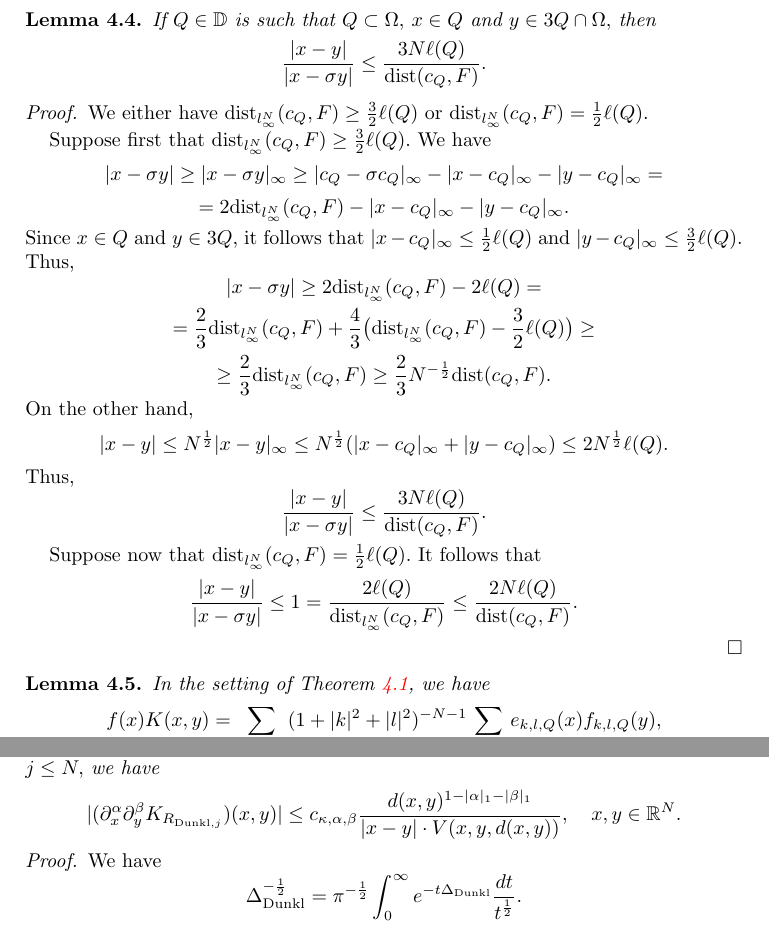
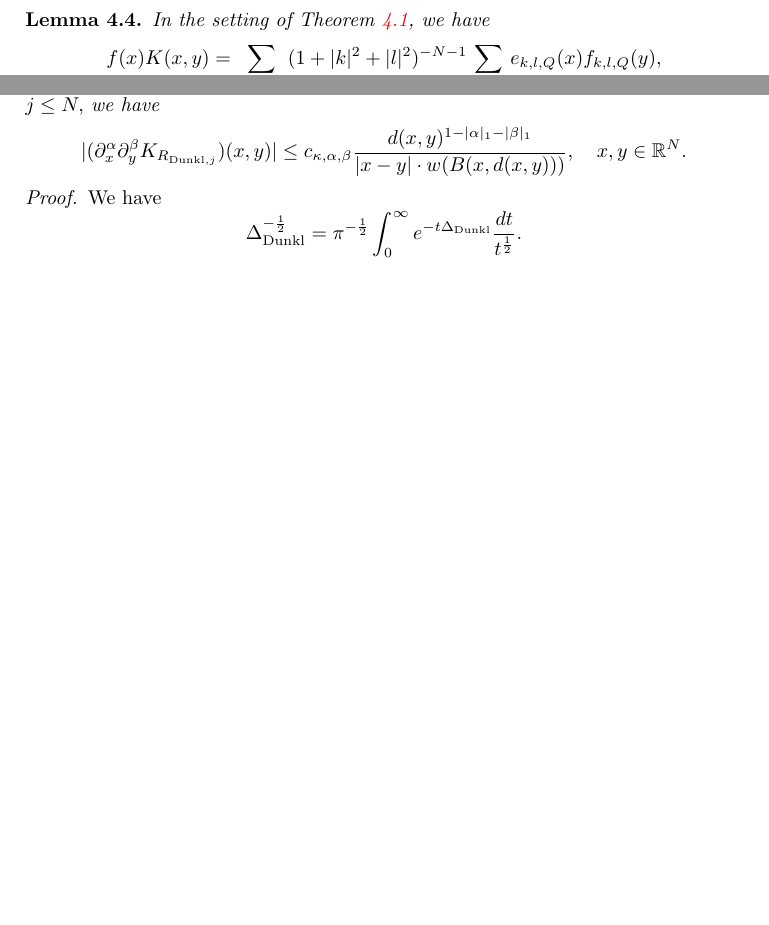
Before and after one commit to fanzhj3/SchattenDunkl, a LaTeX paper (Dunklmain.tex): two parts of pages 7 and 17 of 40 before the commit and two parts of pages 7 and 17 of 39 after it, joined at a grey line, cut at the place of the change, the shorter picture padded with empty space. The pictures show the PDF file Dunklmain.pdf that the author committed with the source.

Commit message:
minor tweaks in sections 4 and 7

```diff
--- a/Dunklmain.tex
+++ b/Dunklmain.tex
@@ -263,27 +263,6 @@ $$x\in Q,\quad |x-y|_{\infty}\leq\ell(Q).$$
 We obviously have $|x-c_Q|_{\infty}\leq\frac12\ell(Q)$ and $|x-y|_{\infty}\leq\ell(Q).$ Thus, $|y-c_Q|_{\infty}\leq\frac32\ell(Q).$ In other words, $y\in 3Q.$ Thus,
 $$\chi_Q(x)\psi(\frac{x-y}{\ell(Q)})=\chi_Q(x)\chi_{3Q}(y)\psi(\frac{x-y}{\ell(Q)}).$$
 This completes the proof.
-\end{proof}
-
-\begin{lemma}\label{for first RS elementary lemma} If $Q\in\mathbb{D}$ is such that $Q\subset\Omega,$ $x\in Q$ and $y\in 3Q\cap\Omega,$ then
-$$\frac{|x-y|}{|x-\sigma y|}\leq\frac{3N\ell(Q)}{{\rm dist}(c_Q,F)}.$$
-\end{lemma}
-\begin{proof} We either have ${\rm dist}_{l_{\infty}^N}(c_Q,F)\geq\frac32\ell(Q)$ or ${\rm dist}_{l_{\infty}^N}(c_Q,F)=\frac12\ell(Q).$
-
-Suppose first that ${\rm dist}_{l_{\infty}^N}(c_Q,F)\geq\frac32\ell(Q).$ We have
-$$|x-\sigma y|\geq|x-\sigma y|_{\infty}\geq |c_Q-\sigma c_Q|_{\infty}-|x-c_Q|_{\infty}-|y-c_Q|_{\infty}=$$
-$$=2{\rm dist}_{l_{\infty}^N}(c_Q,F)-|x-c_Q|_{\infty}-|y-c_Q|_{\infty}.$$
-Since $x\in Q$ and $y\in 3Q,$ it follows that $|x-c_Q|_{\infty}\leq\frac12\ell(Q)$ and $|y-c_Q|_{\infty}\leq\frac32\ell(Q).$ Thus,
-$$|x-\sigma y|\geq 2{\rm dist}_{l_{\infty}^N}(c_Q,F)-2\ell(Q)=$$
-$$=\frac23{\rm dist}_{l_{\infty}^N}(c_Q,F)+\frac43\big({\rm dist}_{l_{\infty}^N}(c_Q,F)-\frac32\ell(Q)\big)\geq$$
-$$\geq\frac23{\rm dist}_{l_{\infty}^N}(c_Q,F)\geq\frac23N^{-\frac12}{\rm dist}(c_Q,F).$$
-On the other hand,
-$$|x-y|\leq N^{\frac12}|x-y|_{\infty}\leq N^{\frac12}(|x-c_Q|_{\infty}+|y-c_Q|_{\infty})\leq 2N^{\frac12}\ell(Q).$$
-Thus,
-$$\frac{|x-y|}{|x-\sigma y|}\leq \frac{3N\ell(Q)}{{\rm dist}(c_Q,F)}.$$
-
-Suppose now that ${\rm dist}_{l_{\infty}^N}(c_Q,F)=\frac12\ell(Q).$ It follows that
-$$\frac{|x-y|}{|x-\sigma y|}\leq 1=\frac{2\ell(Q)}{{\rm dist}_{l_{\infty}^N}(c_Q,F)}\leq\frac{2N\ell(Q)}{{\rm dist}(c_Q,F)}.$$
 \end{proof}
 
 \begin{lemma}\label{lem:Weyl-off-diagonal-kernel-NWO} In the setting of Theorem \ref{first RS-type theorem}, we have
@@ -614,7 +590,7 @@ The following lemma establishes derivative estimates for the integral kernels of
 \begin{lemma}\label{lem:Dunkl-Riesz-endpoint-derivatives}
 Let $N\geq 2.$ For every pair of multi-indices $\alpha,\beta$ and for every $1\leq j\leq N,$ we have
 $$|(\partial_x^{\alpha}\partial_y^{\beta}K_{R_{{\rm Dunkl},j}})(x,y)|
-\leq c_{\kappa,\alpha,\beta}\frac{d(x,y)^{1-|\alpha|_1-|\beta|_1}}{|x-y|\cdot V(x,y,d(x,y))},\quad x,y\in\mathbb{R}^N.$$
+\leq c_{\kappa,\alpha,\beta}\frac{d(x,y)^{1-|\alpha|_1-|\beta|_1}}{|x-y|\cdot w(B(x,d(x,y)))},\quad x,y\in\mathbb{R}^N.$$
 \end{lemma}
 \begin{proof} We have
 $$\Delta_{{\rm Dunkl}}^{-\frac12}=\pi^{-\frac12}\int_0^{\infty}e^{-t\Delta_{{\rm Dunkl}}}\frac{dt}{t^{\frac12}}.$$
@@ -639,8 +615,8 @@ $$+\frac{\beta_jc_{\kappa,\alpha,\beta-e_j}}{2\pi^{\frac12}|x-y|^2}\int_0^{\inft
 Applying Lemma \ref{zhijie kernel estimate}, we conclude
 $$|(\partial_x^{\alpha}\partial_y^{\beta}K_{R_{{\rm Dunkl},j}})(x,y)|\leq$$
-$$\leq \frac{c_{\kappa,\alpha,\beta}}{2\pi^{\frac12}|x-y|}\times c_{\kappa,1+|\alpha|_1+|\beta|_1}V(x,y,d(x,y))^{-1}\times d(x,y)^{1-|\alpha|_1-|\beta|_1}+$$
-$$+\frac{\alpha_jc_{\kappa,\alpha-e_j,\beta}}{2\pi^{\frac12}|x-y|^2}\times c_{\kappa,|\alpha|_1+|\beta|_1}V(x,y,d(x,y))^{-1}\times d(x,y)^{2-|\alpha|_1-|\beta|_1}+$$
-$$+\frac{\beta_jc_{\kappa,\alpha,\beta-e_j}}{2\pi^{\frac12}|x-y|^2}\times c_{\kappa,1+|\alpha|_1+|\beta|_1}V(x,y,d(x,y))^{-1}\times d(x,y)^{1-|\alpha|_1-|\beta|_1}.$$
+$$\leq \frac{c_{\kappa,\alpha,\beta}}{2\pi^{\frac12}|x-y|}\times c_{\kappa,1+|\alpha|_1+|\beta|_1}w(B(x,d(x,y)))^{-1}\times d(x,y)^{1-|\alpha|_1-|\beta|_1}+$$
+$$+\frac{\alpha_jc_{\kappa,\alpha-e_j,\beta}}{2\pi^{\frac12}|x-y|^2}\times c_{\kappa,|\alpha|_1+|\beta|_1}w(B(x,d(x,y)))^{-1}\times d(x,y)^{2-|\alpha|_1-|\beta|_1}+$$
+$$+\frac{\beta_jc_{\kappa,\alpha,\beta-e_j}}{2\pi^{\frac12}|x-y|^2}\times c_{\kappa,1+|\alpha|_1+|\beta|_1}w(B(x,d(x,y)))^{-1}\times d(x,y)^{1-|\alpha|_1-|\beta|_1}.$$
 The assertion follows immediately.
 \end{proof}
 
@@ -720,10 +700,9 @@ $$K_{g,G,j}(x,y)=K_{R_{{\rm Dunkl},j}}(\Phi^{-1}x,g\Phi^{-1}y),\quad x,y\in\Omeg
 
 For $g=1_G,$ it suffices to estimate operator $[M_{f\circ\Phi^{-1}},V_{g,G,j}]$ on the Hilbert space $L_2(\Omega,w_{\theta}(x)dx).$ By Lemmas \ref{lem:Dunkl-Riesz-endpoint-derivatives} and \ref{s2 trivial lemma}, for every pair of multi-indices $\alpha,\beta,$ we have
 $$|(\partial_x^{\alpha}\partial_y^{\beta}K_{g,G,j})(x,y)|
-\leq c_{\kappa,\alpha,\beta}\frac{|x-y|^{-|\alpha|_1-|\beta|_1}}{w_{\theta}(x,|x-y|)},\quad x,y\in\Omega.$$
+\leq c_{\kappa,\alpha,\beta}\frac{|x-y|^{-|\alpha|_1-|\beta|_1}}{w_{\theta}(B(x,|x-y|))},\quad x,y\in\Omega.$$
 Applying Theorem \ref{second RS-type theorem} to the operator $V_{g,G,j}$ and to the function $f\circ\Phi^{-1},$ we obtain the required estimate.
 
 For $g\neq 1_G,$ it suffices to estimate operators $[M_{f\circ g\Phi^{-1}},V_{g,G,j}]$ and $M_{f\circ g\Phi^{-1}-f\circ\Phi^{-1}}V_{g,G,j}.$ By Lemmas \ref{lem:Dunkl-Riesz-endpoint-derivatives} and \ref{s2 trivial lemma}, for every pair of multi-indices $\alpha,\beta$ and for every $1\leq j\leq N,$ we have
 $$|(\partial_x^{\alpha}\partial_y^{\beta}K_{g,G,j})(x,y)|
-\leq c_{\kappa,\alpha,\beta}\frac{|x-y|}{|x-\Phi g\Phi^{-1}y|}\frac{|x-y|^{1-|\alpha|_1-|\beta|_1}}{w_{\theta}(x,|x-y|)},\quad x,y\in\Omega.$$
-By Lemma \ref{chamber properties}, the matrix $\Phi g\Phi^{-1}$ satisfies the assumptions in Lemma \ref{length comparison lemma}. Let $F$ be a face of $\Omega$ (not necessarily of maximal dimension) and let $\sigma$ be the reflection with respect to $F$ as given by Lemma \ref{length comparison lemma}. It follows from Lemma \ref{length comparison lemma} that
+\leq c_{\kappa,\alpha,\beta}\frac{|x-y|}{|x-\Phi g\Phi^{-1}y|}\frac{|x-y|^{-|\alpha|_1-|\beta|_1}}{w_{\theta}(B(x,|x-y|))},\quad x,y\in\Omega.$$
```
Also changed, not shown: Dunklmain.pdf, Dunklmain.tex (46 more changed lines).
